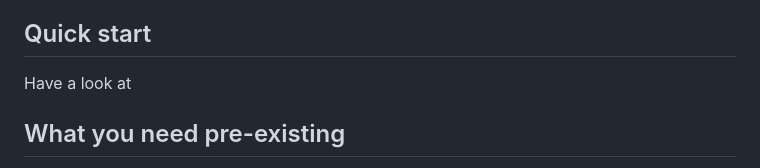
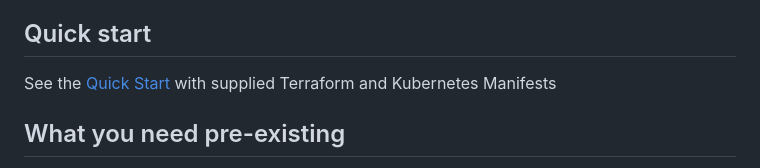
Before and after one commit to userbradley/gcs-web-server, a Markdown page: README.md, the part around the change. Drawn GitHub-style.

```diff
--- a/README.md
+++ b/README.md
@@ -21,7 +21,7 @@ This is a simple docker container that allows you to connect a GCS bucket to it,
 
 ## Quick start
 
-Have a look at
+See the [Quick Start](example/README.md) with supplied Terraform and Kubernetes Manifests
 
 ## What you need pre-existing
 
```
